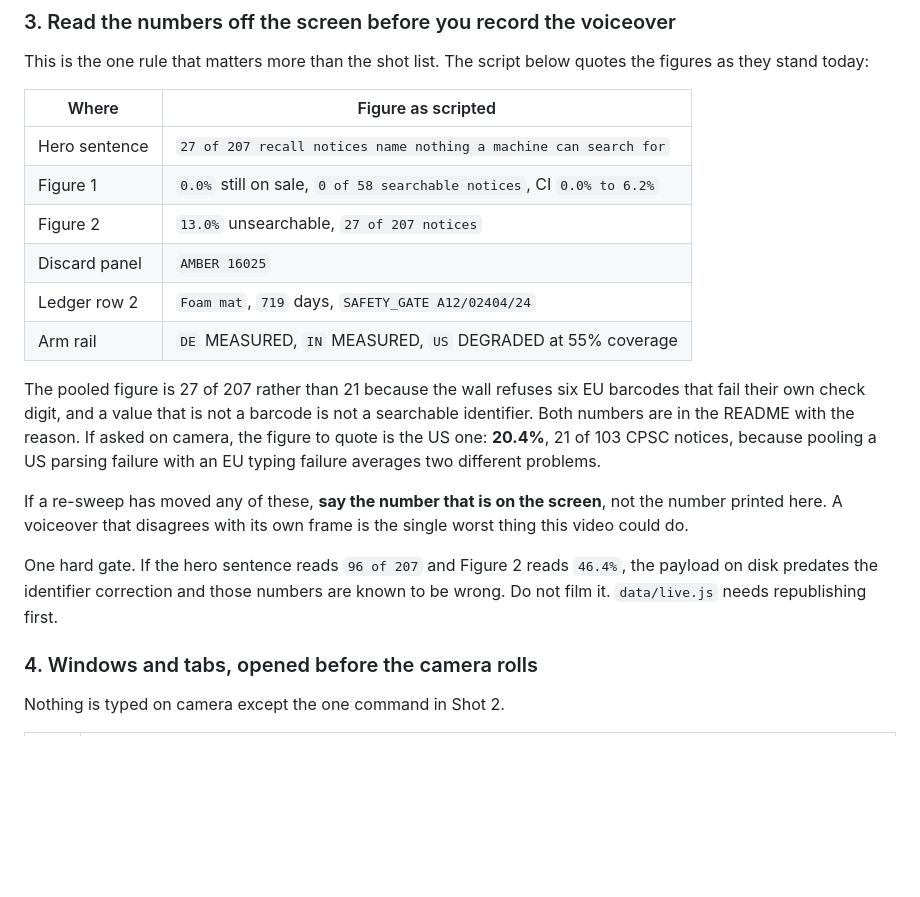
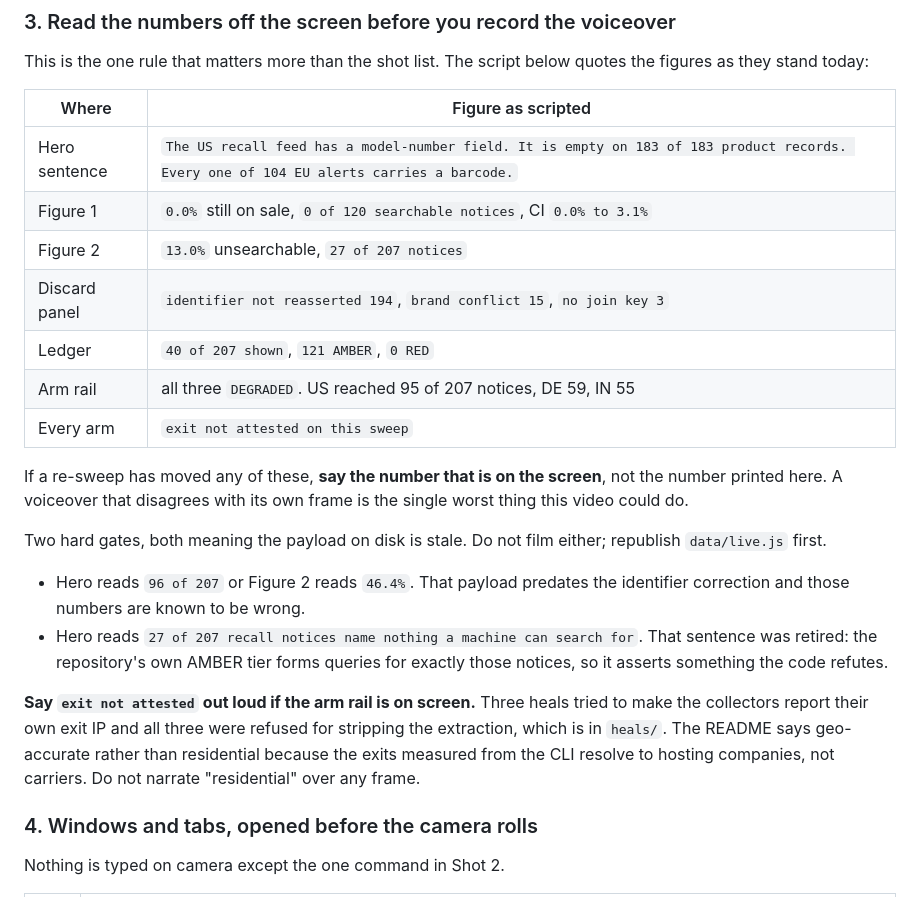
Before and after one commit to shubhL-research/canon-event, a Markdown page: DEMO.md, the part around the change. GitHub-like rendering; blank space fills up the shorter version.

Commit message:
The demo script was scripting numbers the wall no longer shows
Four of the six figures in the table had moved since it was written, and its own
hardest rule is to say the number that is on the screen.

  hero      the 27-of-207 sentence was retired for asserting something the
            AMBER tier refutes; the wall leads with the 183-of-183 asymmetry
  figure 1  0 of 58 searchable  ->  0 of 120
  discards  a single AMBER count  ->  three reason codes
  arm rail  DE and IN MEASURED   ->  all three DEGRADED

The stale-payload gate gains the retired hero sentence, because a payload
carrying it is as out of date as one carrying 46.4%, and the second is the only
one the gate caught.

And an instruction not to narrate 'residential' over any frame. Three heals tried
to make the collectors report their own exit and all three were refused for
stripping the extraction. The measured exits resolve to hosting companies rather
than carriers, the README says geo-accurate, and the arm rail says exit not
attested on this sweep. That sentence should be said out loud rather than skipped
past.

```diff
--- a/DEMO.md
+++ b/DEMO.md
@@ -37,27 +37,32 @@ quotes the figures as they stand today:
 
 | Where | Figure as scripted |
 |---|---|
-| Hero sentence | `27 of 207 recall notices name nothing a machine can search for` |
-| Figure 1 | `0.0%` still on sale, `0 of 58 searchable notices`, CI `0.0% to 6.2%` |
+| Hero sentence | `The US recall feed has a model-number field. It is empty on 183 of 183 product records. Every one of 104 EU alerts carries a barcode.` |
+| Figure 1 | `0.0%` still on sale, `0 of 120 searchable notices`, CI `0.0% to 3.1%` |
 | Figure 2 | `13.0%` unsearchable, `27 of 207 notices` |
-| Discard panel | `AMBER 16025` |
-| Ledger row 2 | `Foam mat`, `719` days, `SAFETY_GATE A12/02404/24` |
-| Arm rail | `DE` MEASURED, `IN` MEASURED, `US` DEGRADED at 55% coverage |
-
-The pooled figure is 27 of 207 rather than 21 because the wall refuses six EU
-barcodes that fail their own check digit, and a value that is not a barcode is not
-a searchable identifier. Both numbers are in the README with the reason. If asked
-on camera, the figure to quote is the US one: **20.4%**, 21 of 103 CPSC notices,
-because pooling a US parsing failure with an EU typing failure averages two
-different problems.
+| Discard panel | `identifier not reasserted 194`, `brand conflict 15`, `no join key 3` |
+| Ledger | `40 of 207 shown`, `121 AMBER`, `0 RED` |
+| Arm rail | all three `DEGRADED`. US reached 95 of 207 notices, DE 59, IN 55 |
+| Every arm | `exit not attested on this sweep` |
 
 If a re-sweep has moved any of these, **say the number that is on the screen**,
 not the number printed here. A voiceover that disagrees with its own frame is the
 single worst thing this video could do.
 
-One hard gate. If the hero sentence reads `96 of 207` and Figure 2 reads `46.4%`,
-the payload on disk predates the identifier correction and those numbers are
-known to be wrong. Do not film it. `data/live.js` needs republishing first.
+Two hard gates, both meaning the payload on disk is stale. Do not film either;
+republish `data/live.js` first.
+
+- Hero reads `96 of 207` or Figure 2 reads `46.4%`. That payload predates the
+  identifier correction and those numbers are known to be wrong.
+- Hero reads `27 of 207 recall notices name nothing a machine can search for`.
+  That sentence was retired: the repository's own AMBER tier forms queries for
+  exactly those notices, so it asserts something the code refutes.
+
+**Say `exit not attested` out loud if the arm rail is on screen.** Three heals
+tried to make the collectors report their own exit IP and all three were refused
+for stripping the extraction, which is in `heals/`. The README says geo-accurate
+rather than residential because the exits measured from the CLI resolve to hosting
+companies, not carriers. Do not narrate "residential" over any frame.
 
 ### 4. Windows and tabs, opened before the camera rolls
 
```
